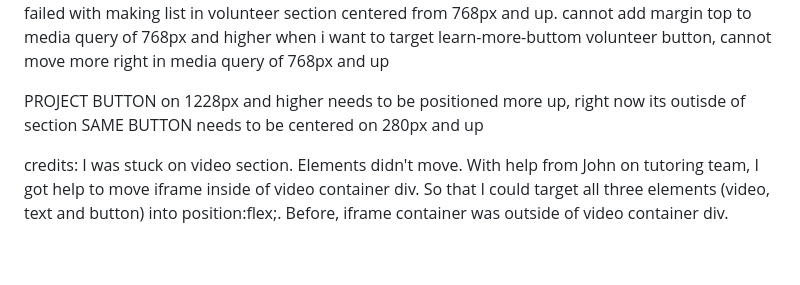
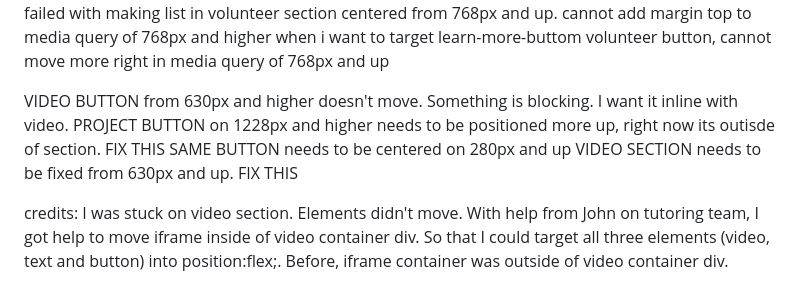
Before and after one commit to Alisha98A/Love-Children-Foundation, a Markdown page: README.md, the part around the change. Drawn GitHub-style; blank space fills up the shorter version.

Commit message:
Document new bugs in css

```diff
--- a/README.md
+++ b/README.md
@@ -31,9 +31,10 @@ failed with making list in volunteer section centered from 768px and up.
 cannot add margin top to media query of 768px and higher when i want to target learn-more-buttom
 volunteer button, cannot move more right in media query of 768px and up
 
-
-PROJECT BUTTON on 1228px and higher needs to be positioned more up, right now its outisde of section
+VIDEO BUTTON from 630px and higher doesn't move. Something is blocking. I want it inline with video.
+PROJECT BUTTON on 1228px and higher needs to be positioned more up, right now its outisde of section. FIX THIS
 SAME BUTTON needs to be centered on 280px and up
+VIDEO SECTION needs to be fixed from 630px and up. FIX THIS
 
 credits:
 I was stuck on video section. Elements didn't move. With help from John on tutoring team, I got help to move iframe inside of video container div. So that I could target all three elements (video, text and button) into position:flex;. Before, iframe container was outside of video container div.
```
